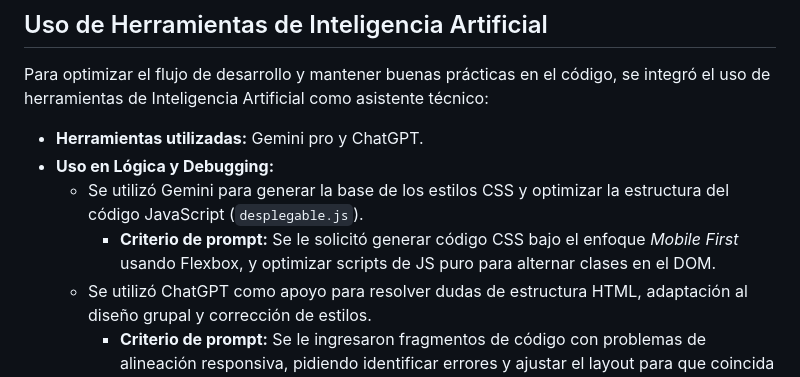
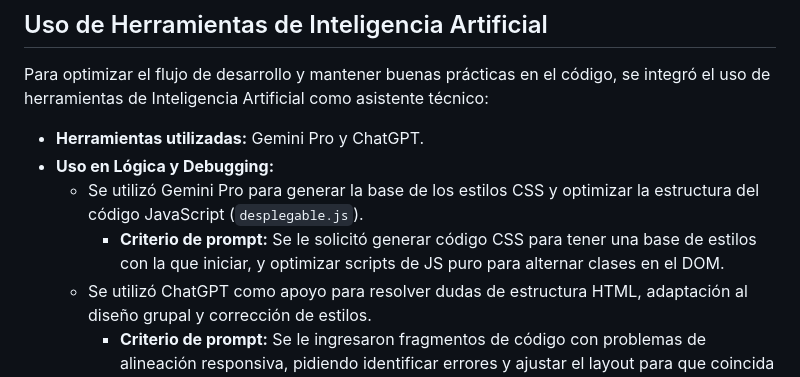
Before and after one commit to leonardofvp/TP01-G16, a Markdown page: README.md, the part around the change. GitHub-like rendering.

```diff
--- a/README.md
+++ b/README.md
@@ -103,10 +103,10 @@ Se han implementado funciones dinámicas para mejorar la interactividad del usua
 
 Para optimizar el flujo de desarrollo y mantener buenas prácticas en el código, se integró el uso de herramientas de Inteligencia Artificial como asistente técnico:
 
-- **Herramientas utilizadas:** Gemini pro y ChatGPT.
+- **Herramientas utilizadas:** Gemini Pro y ChatGPT.
 - **Uso en Lógica y Debugging:**
-  - Se utilizó Gemini para generar la base de los estilos CSS y optimizar la estructura del código JavaScript (`desplegable.js`).
-    - **Criterio de prompt:** Se le solicitó generar código CSS bajo el enfoque _Mobile First_ usando Flexbox, y optimizar scripts de JS puro para alternar clases en el DOM.
+  - Se utilizó Gemini Pro para generar la base de los estilos CSS y optimizar la estructura del código JavaScript (`desplegable.js`).
+    - **Criterio de prompt:** Se le solicitó generar código CSS para tener una base de estilos con la que iniciar, y optimizar scripts de JS puro para alternar clases en el DOM.
   - Se utilizó ChatGPT como apoyo para resolver dudas de estructura HTML, adaptación al diseño grupal y corrección de estilos.
     - **Criterio de prompt:** Se le ingresaron fragmentos de código con problemas de alineación responsiva, pidiendo identificar errores y ajustar el layout para que coincida con el resto del equipo.
 - **Imágenes:**
```
